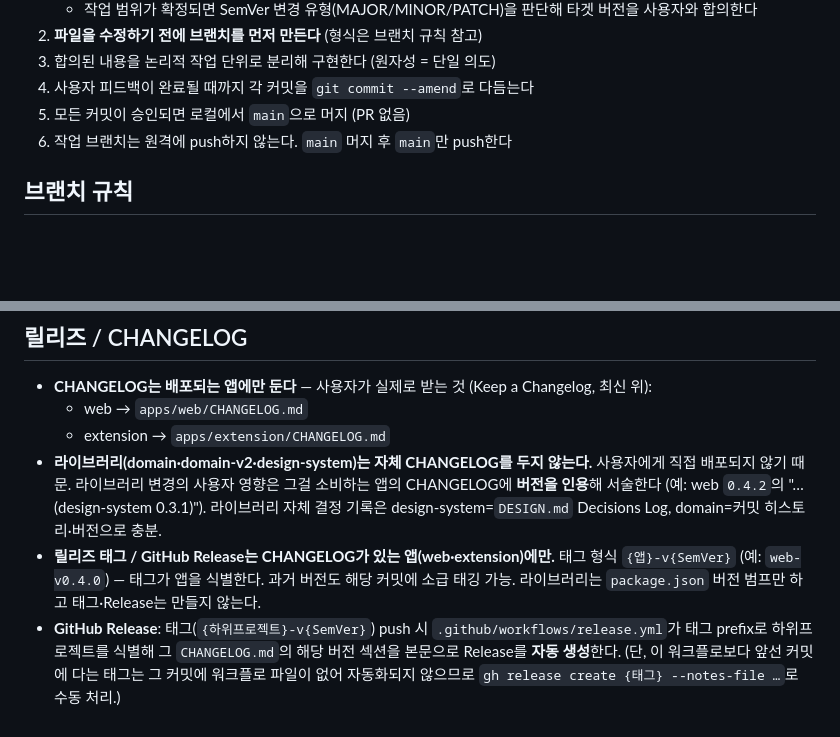
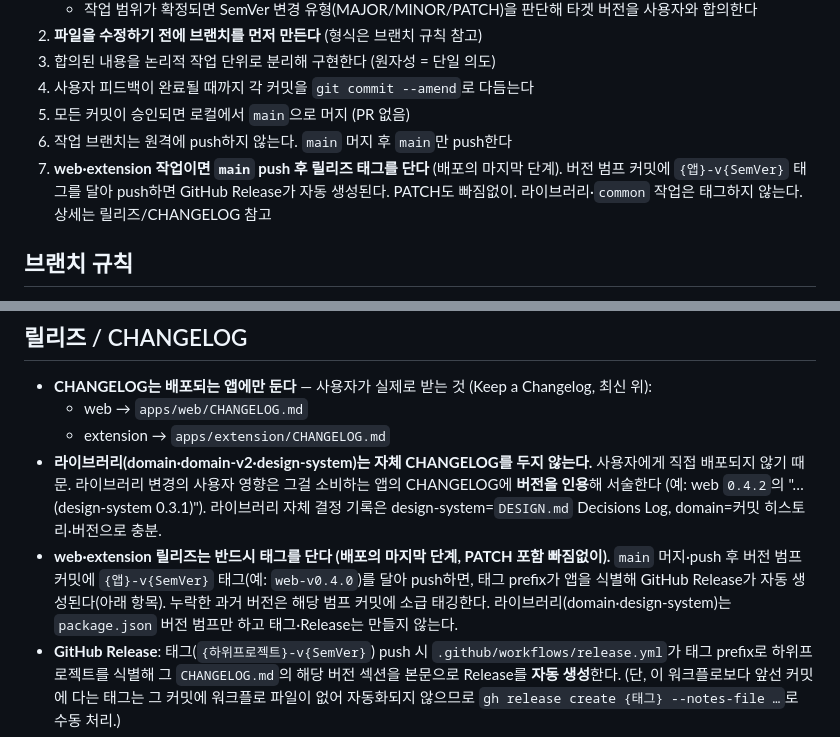
Before and after one commit to TransparentDeveloper/alcolmeter, a Markdown page: CLAUDE.md, 2 parts joined by grey strips. Drawn GitHub-style; blank space fills up the shorter version.

Commit message:
docs: 루트 CLAUDE.md에 릴리즈 태그 단계 명시

```diff
--- a/CLAUDE.md
+++ b/CLAUDE.md
@@ -38,6 +38,7 @@ pnpm check            # web 타입 체크
 4. 사용자 피드백이 완료될 때까지 각 커밋을 `git commit --amend`로 다듬는다
 5. 모든 커밋이 승인되면 로컬에서 `main`으로 머지 (PR 없음)
 6. 작업 브랜치는 원격에 push하지 않는다. `main` 머지 후 `main`만 push한다
+7. **web·extension 작업이면 `main` push 후 릴리즈 태그를 단다** (배포의 마지막 단계). 버전 범프 커밋에 `{앱}-v{SemVer}` 태그를 달아 push하면 GitHub Release가 자동 생성된다. PATCH도 빠짐없이. 라이브러리·`common` 작업은 태그하지 않는다. 상세는 릴리즈/CHANGELOG 참고
 
 ## 브랜치 규칙
 
@@ -61,7 +62,7 @@ pnpm check            # web 타입 체크
   - web → `apps/web/CHANGELOG.md`
   - extension → `apps/extension/CHANGELOG.md`
 - **라이브러리(domain·domain-v2·design-system)는 자체 CHANGELOG를 두지 않는다.** 사용자에게 직접 배포되지 않기 때문. 라이브러리 변경의 사용자 영향은 그걸 소비하는 앱의 CHANGELOG에 **버전을 인용**해 서술한다 (예: web `0.4.2`의 "… (design-system 0.3.1)"). 라이브러리 자체 결정 기록은 design-system=`DESIGN.md` Decisions Log, domain=커밋 히스토리·버전으로 충분.
-- **릴리즈 태그 / GitHub Release는 CHANGELOG가 있는 앱(web·extension)에만.** 태그 형식 `{앱}-v{SemVer}` (예: `web-v0.4.0`) — 태그가 앱을 식별한다. 과거 버전도 해당 커밋에 소급 태깅 가능. 라이브러리는 `package.json` 버전 범프만 하고 태그·Release는 만들지 않는다.
+- **web·extension 릴리즈는 반드시 태그를 단다 (배포의 마지막 단계, PATCH 포함 빠짐없이).** `main` 머지·push 후 버전 범프 커밋에 `{앱}-v{SemVer}` 태그(예: `web-v0.4.0`)를 달아 push하면, 태그 prefix가 앱을 식별해 GitHub Release가 자동 생성된다(아래 항목). 누락한 과거 버전은 해당 범프 커밋에 소급 태깅한다. 라이브러리(domain·design-system)는 `package.json` 버전 범프만 하고 태그·Release는 만들지 않는다.
 - **GitHub Release**: 태그(`{하위프로젝트}-v{SemVer}`) push 시 `.github/workflows/release.yml`가 태그 prefix로 하위프로젝트를 식별해 그 `CHANGELOG.md`의 해당 버전 섹션을 본문으로 Release를 **자동 생성**한다. (단, 이 워크플로보다 앞선 커밋에 다는 태그는 그 커밋에 워크플로 파일이 없어 자동화되지 않으므로 `gh release create {태그} --notes-file …`로 수동 처리.)
 - **CHANGELOG 톤**: 양조장 밤일지 — 존댓말 + 실제 릴리즈 시점(날짜·계절·절기)에 근거한 이탤릭 인용문 + 명확한 변경 불릿. 작성 보조 스킬: `/alcol-release-notes`.
 - **pre-push 게이트**: **배포 앱(web·extension)** 에 사용자 영향(비-`chore`) 변경을 `main`에 push하려면 그 앱의 `CHANGELOG.md` 갱신이 필수. `chore` 커밋만 있거나 해당 앱을 안 건드리면 면제. 라이브러리는 게이트 대상이 아니다. 구현: `.githooks/pre-push` + `core.hooksPath=.githooks`(루트 `prepare`가 설정). 클라이언트 훅이라 `--no-verify`로 우회 가능(서버 차단은 아님).
```
